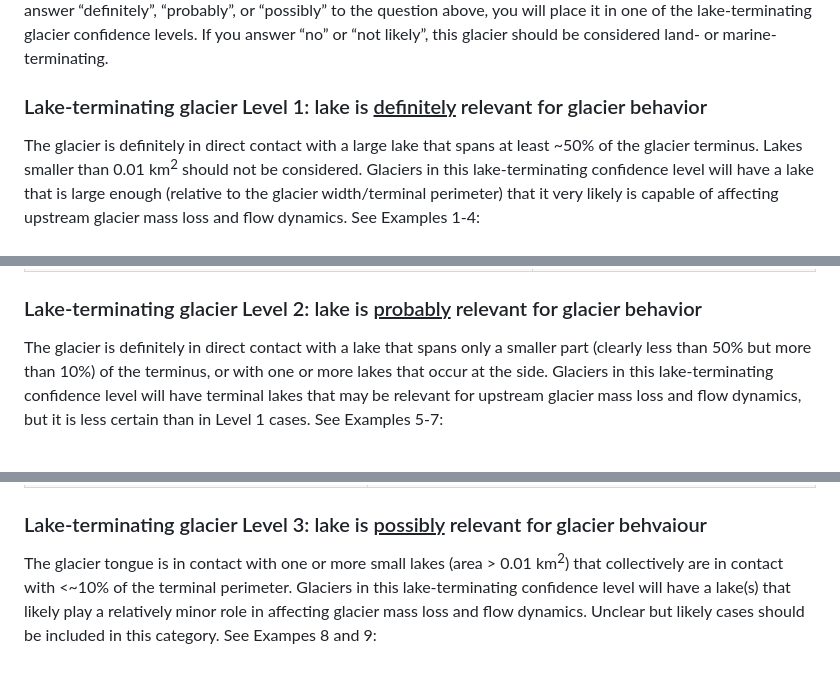
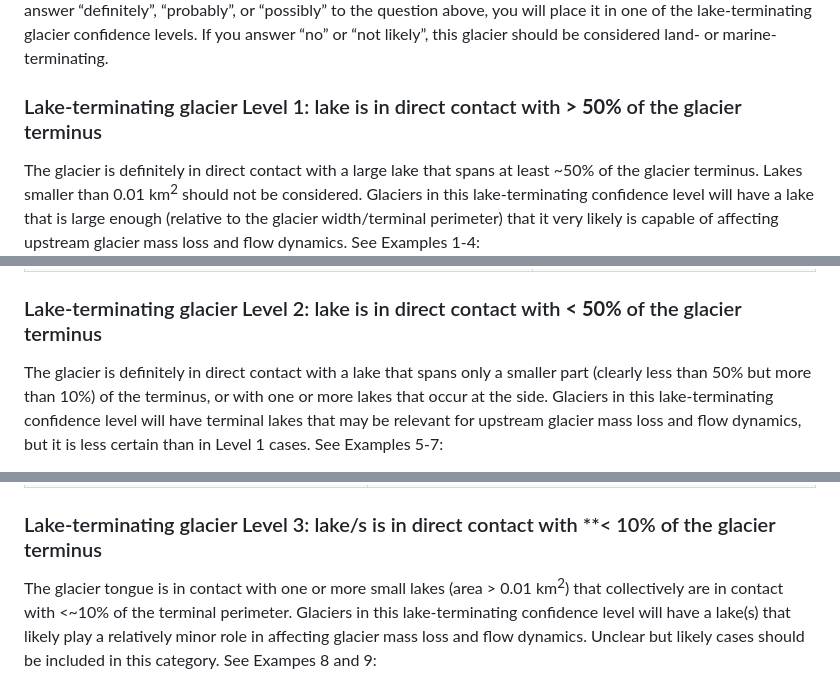
Before and after one commit to GLIMS-RGI/lake_terminating, a Markdown page: README.md, 3 parts joined by grey strips. GitHub-like rendering.

```diff
--- a/README.md
+++ b/README.md
@@ -35,7 +35,7 @@ below) to promote consistent determination of lake-terminating status across con
 “probably”, or “possibly” to the question above, you will place it in one of the lake-terminating glacier confidence
 levels. If you answer “no” or “not likely”, this glacier should be considered land- or marine-terminating.
 
-### Lake-terminating glacier Level 1: lake is <ins>definitely</ins> relevant for glacier behavior
+### Lake-terminating glacier Level 1: lake is in direct contact with **> 50%** of the glacier terminus
 
 The glacier is definitely in direct contact with a large lake that spans at least  ~50% of the glacier terminus. Lakes
 smaller than 0.01 km<sup>2</sup> should not be considered. Glaciers in this lake-terminating confidence level will have
@@ -57,7 +57,7 @@ affecting upstream glacier mass loss and flow dynamics. See Examples 1-4:
   </tr>
 </table>
 
-### Lake-terminating glacier Level 2: lake is <ins>probably</ins> relevant for glacier behavior
+### Lake-terminating glacier Level 2: lake is in direct contact with **< 50%** of the glacier terminus
 
 The glacier is definitely in direct contact with a lake that spans only a smaller part (clearly less than 50% but more
 than 10%) of the terminus, or with one or more lakes that occur at the side. Glaciers in this lake-terminating
@@ -79,7 +79,7 @@ it is less certain than in Level 1 cases. See Examples 5-7:
   </tr>
 </table>
 
-### Lake-terminating glacier Level 3: lake is <ins>possibly</ins> relevant for glacier behvaiour
+### Lake-terminating glacier Level 3: lake/s is in direct contact with **< 10% of the glacier terminus
 
 The glacier tongue is in contact with one or more small lakes (area > 0.01 km<sup>2</sup>) that collectively are in
 contact with <~10% of the terminal perimeter. Glaciers in this lake-terminating confidence level will have a lake(s)
```
Also changed, not shown: other parts of README.md (+3 -3 lines).
